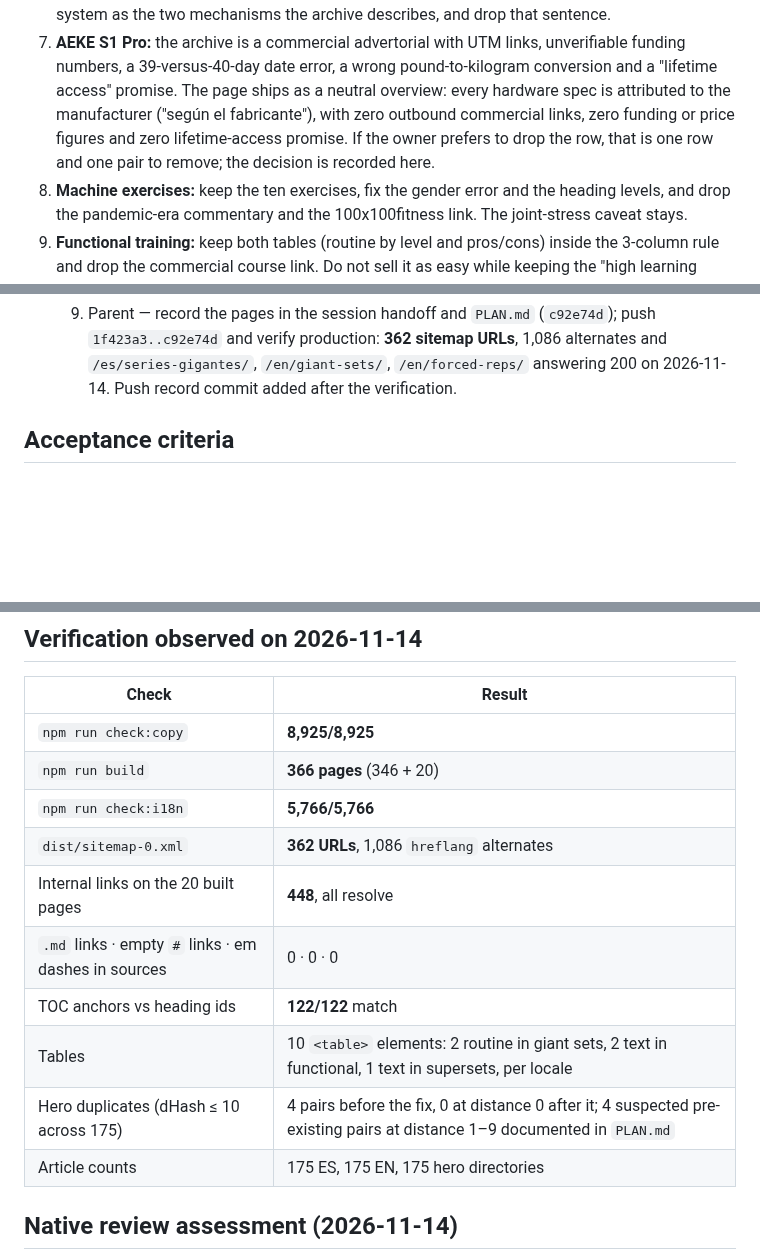
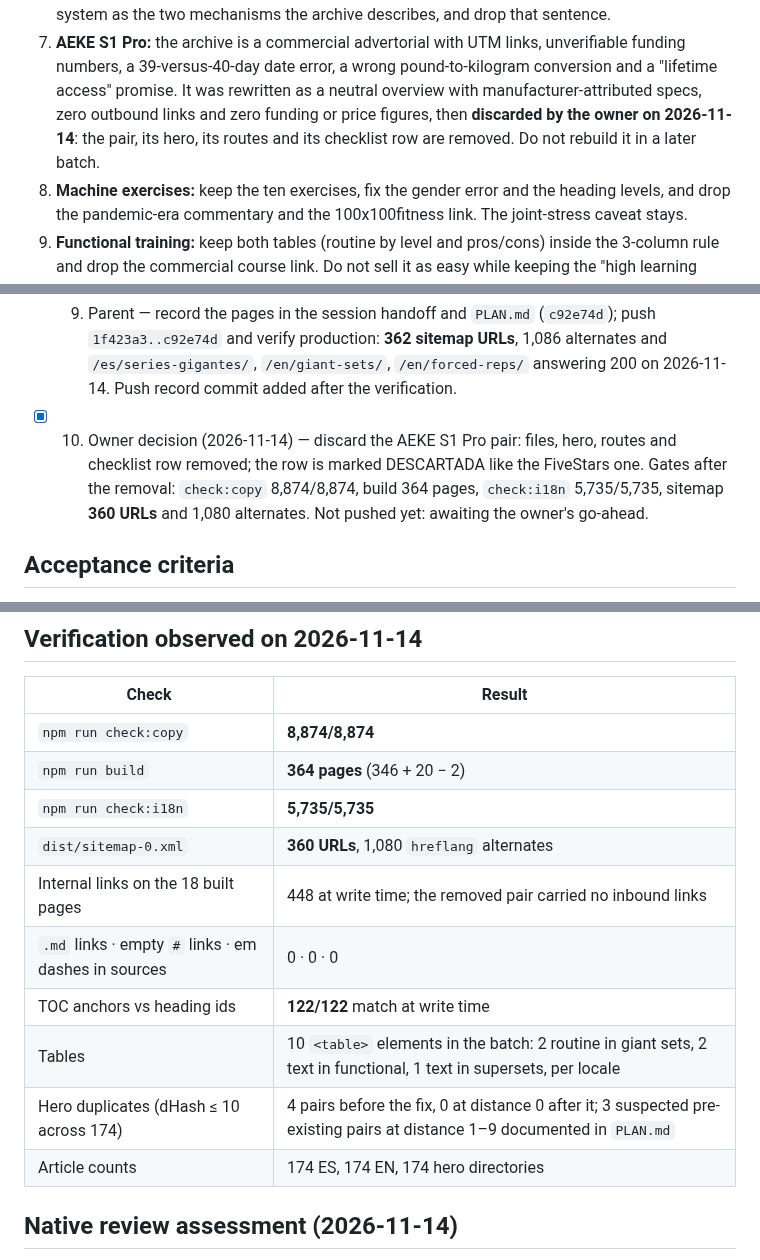
Before and after one commit to Yvesdefaria/GymLab-Web, a Markdown page: odd/tasks/content-library-batch-17.md, 3 parts joined by grey strips. Rendered like a GitHub page; blank space fills up the shorter version.

Commit message:
docs: record the AEKE S1 Pro removal

```diff
--- a/odd/tasks/content-library-batch-17.md
+++ b/odd/tasks/content-library-batch-17.md
@@ -57,10 +57,10 @@ each other or themselves.
    the two mechanisms the archive describes, and drop that sentence.
 7. **AEKE S1 Pro:** the archive is a commercial advertorial with UTM links, unverifiable funding
    numbers, a 39-versus-40-day date error, a wrong pound-to-kilogram conversion and a "lifetime
-   access" promise. The page ships as a neutral overview: every hardware spec is attributed to the
-   manufacturer ("según el fabricante"), with zero outbound commercial links, zero funding or price
-   figures and zero lifetime-access promise. If the owner prefers to drop the row, that is one row
-   and one pair to remove; the decision is recorded here.
+   access" promise. It was rewritten as a neutral overview with manufacturer-attributed specs, zero
+   outbound links and zero funding or price figures, then **discarded by the owner on 2026-11-14**:
+   the pair, its hero, its routes and its checklist row are removed. Do not rebuild it in a later
+   batch.
 8. **Machine exercises:** keep the ten exercises, fix the gender error and the heading levels, and
    drop the pandemic-era commentary and the 100x100fitness link. The joint-stress caveat stays.
 9. **Functional training:** keep both tables (routine by level and pros/cons) inside the 3-column
@@ -199,6 +199,10 @@ before the commit, so the checklist never lags the work.
        `1f423a3..c92e74d` and verify production: **362 sitemap URLs**, 1,086 alternates and
        `/es/series-gigantes/`, `/en/giant-sets/`, `/en/forced-reps/` answering 200 on 2026-11-14.
        Push record commit added after the verification.
+- [x] 10. Owner decision (2026-11-14) — discard the AEKE S1 Pro pair: files, hero, routes and
+       checklist row removed; the row is marked DESCARTADA like the FiveStars one. Gates after the
+       removal: `check:copy` 8,874/8,874, build 364 pages, `check:i18n` 5,735/5,735, sitemap
+       **360 URLs** and 1,080 alternates. Not pushed yet: awaiting the owner's go-ahead.
 
 ## Acceptance criteria
 
@@ -251,16 +255,16 @@ Test-first exception: prose and images have no runnable deterministic RED; `chec
 
 | Check | Result |
 | --- | --- |
-| `npm run check:copy` | **8,925/8,925** |
-| `npm run build` | **366 pages** (346 + 20) |
-| `npm run check:i18n` | **5,766/5,766** |
-| `dist/sitemap-0.xml` | **362 URLs**, 1,086 `hreflang` alternates |
-| Internal links on the 20 built pages | **448**, all resolve |
+| `npm run check:copy` | **8,874/8,874** |
+| `npm run build` | **364 pages** (346 + 20 − 2) |
+| `npm run check:i18n` | **5,735/5,735** |
+| `dist/sitemap-0.xml` | **360 URLs**, 1,080 `hreflang` alternates |
+| Internal links on the 18 built pages | 448 at write time; the removed pair carried no inbound links |
 | `.md` links · empty `#` links · em dashes in sources | 0 · 0 · 0 |
-| TOC anchors vs heading ids | **122/122** match |
-| Tables | 10 `<table>` elements: 2 routine in giant sets, 2 text in functional, 1 text in supersets, per locale |
-| Hero duplicates (dHash ≤ 10 across 175) | 4 pairs before the fix, 0 at distance 0 after it; 4 suspected pre-existing pairs at distance 1–9 documented in `PLAN.md` |
-| Article counts | 175 ES, 175 EN, 175 hero directories |
+| TOC anchors vs heading ids | **122/122** match at write time |
+| Tables | 10 `<table>` elements in the batch: 2 routine in giant sets, 2 text in functional, 1 text in supersets, per locale |
+| Hero duplicates (dHash ≤ 10 across 174) | 4 pairs before the fix, 0 at distance 0 after it; 3 suspected pre-existing pairs at distance 1–9 documented in `PLAN.md` |
+| Article counts | 174 ES, 174 EN, 174 hero directories |
 
 ## Native review assessment (2026-11-14)
 
```
Also changed, not shown: other parts of odd/tasks/content-library-batch-17.md (+2 -2 lines), PLAN.md (+12 -9 lines), odd/tasks/content-library-session.md (+28 -25 lines).
